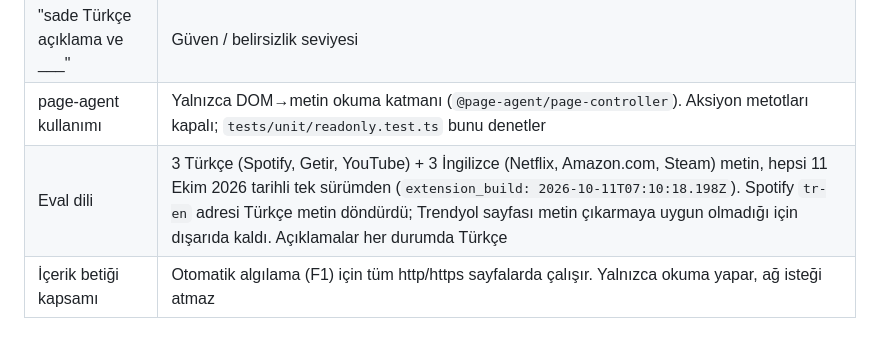
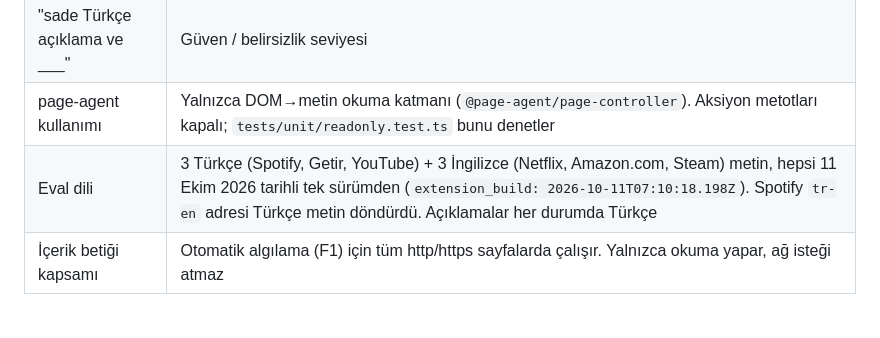
Before and after one commit to emirhnnd/ToS-risk-extension, a Markdown page: README.md, the part around the change. GitHub-like rendering.

Commit message:
README: eval dili satırı
Co-Authored-By: Claude Opus 5.5 <noreply@anthropic.com>
Claude-Session: https://claude.ai/code/session_019zA9rBQSKKDHCaWsWdkKuk

```diff
--- a/README.md
+++ b/README.md
@@ -69,7 +69,7 @@ Her kategori yalnızca bir kez, en yüksek şiddetiyle sayılır. Böylece LLM a
 | Grup büyüklüğü | Bireysel |
 | "sade Türkçe açıklama ve ___" | Güven / belirsizlik seviyesi |
 | page-agent kullanımı | Yalnızca DOM→metin okuma katmanı (`@page-agent/page-controller`). Aksiyon metotları kapalı; `tests/unit/readonly.test.ts` bunu denetler |
-| Eval dili | 3 Türkçe (Spotify, Getir, YouTube) + 3 İngilizce (Netflix, Amazon.com, Steam) metin, hepsi 11 Ekim 2026 tarihli tek sürümden (`extension_build: 2026-10-11T07:10:18.198Z`). Spotify `tr-en` adresi Türkçe metin döndürdü; Trendyol sayfası metin çıkarmaya uygun olmadığı için dışarıda kaldı. Açıklamalar her durumda Türkçe |
+| Eval dili | 3 Türkçe (Spotify, Getir, YouTube) + 3 İngilizce (Netflix, Amazon.com, Steam) metin, hepsi 11 Ekim 2026 tarihli tek sürümden (`extension_build: 2026-10-11T07:10:18.198Z`). Spotify `tr-en` adresi Türkçe metin döndürdü. Açıklamalar her durumda Türkçe |
 | İçerik betiği kapsamı | Otomatik algılama (F1) için tüm http/https sayfalarda çalışır. Yalnızca okuma yapar, ağ isteği atmaz |
 
 ## Eval
```
